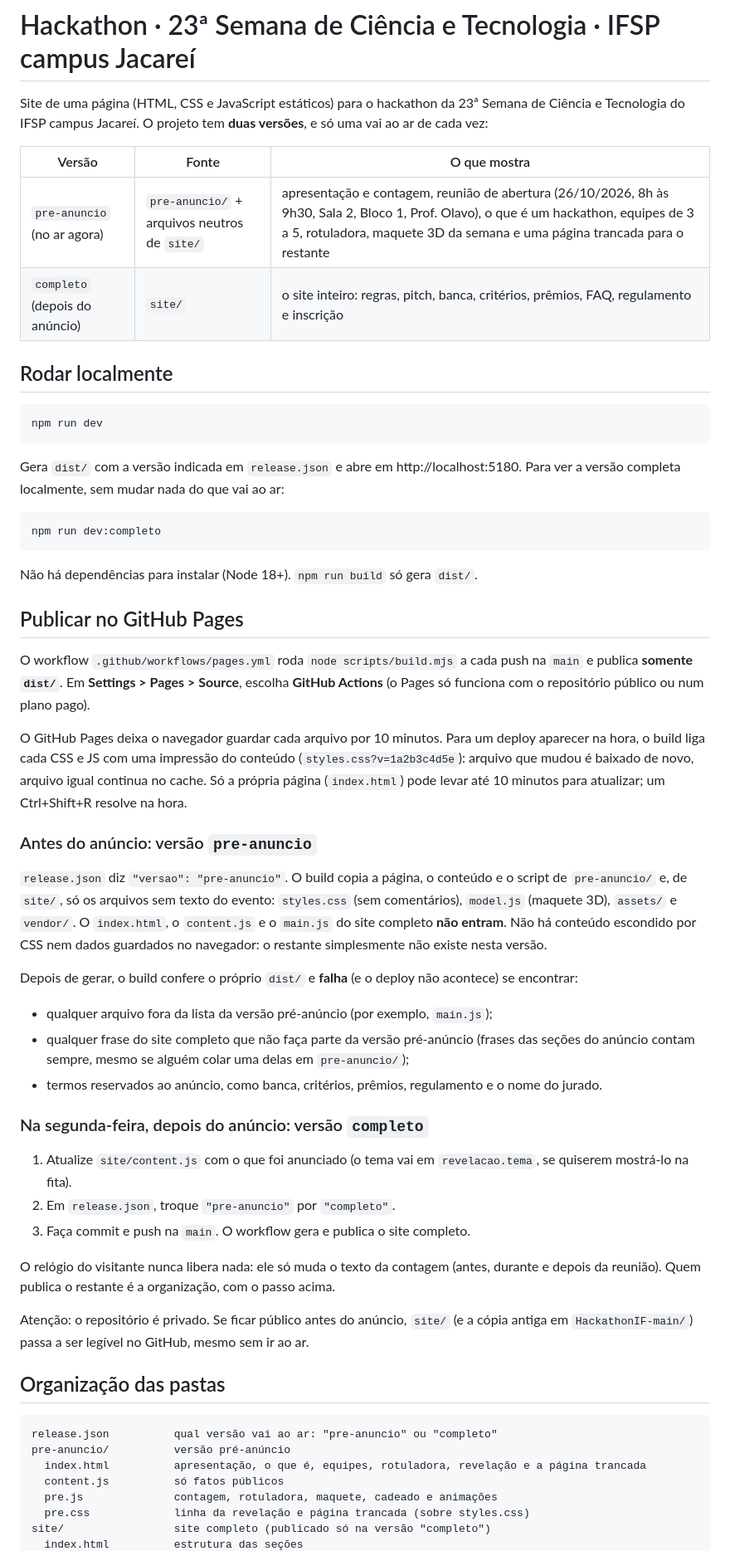
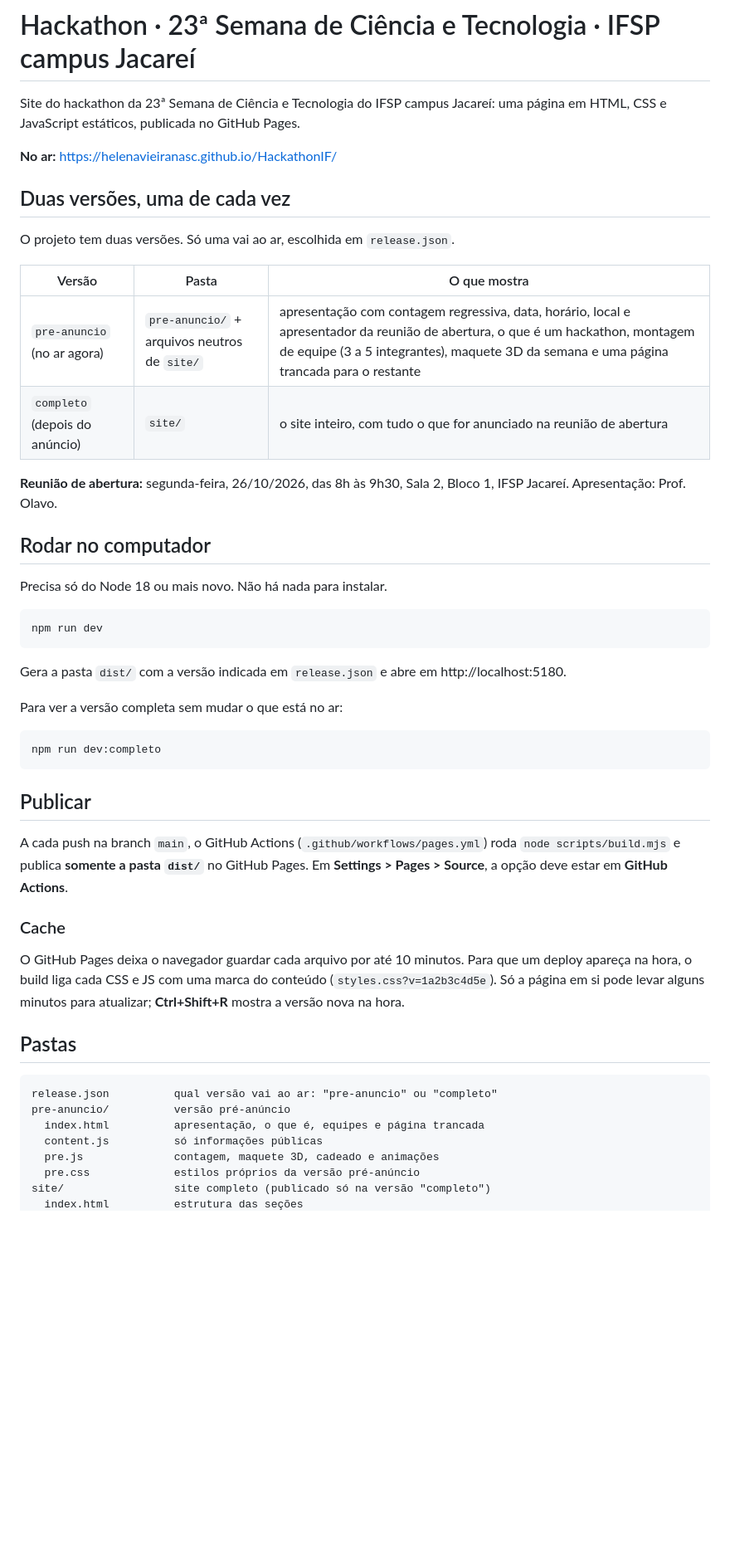
Before and after one commit to helenavieiranasc/HackathonIF, a Markdown page: README.md, the part around one of its changes. Shown at 83% size. Drawn GitHub-style; blank space fills up the shorter version.

Commit message:
Revise README for clarity and project details
Updated the README to clarify project details, versioning, and local setup instructions.

````diff
--- a/README.md
+++ b/README.md
@@ -1,60 +1,52 @@
 # Hackathon · 23ª Semana de Ciência e Tecnologia · IFSP campus Jacareí
 
-Site de uma página (HTML, CSS e JavaScript estáticos) para o hackathon da 23ª Semana de Ciência e Tecnologia do IFSP campus Jacareí. O projeto tem **duas versões**, e só uma vai ao ar de cada vez:
+Site do hackathon da 23ª Semana de Ciência e Tecnologia do IFSP campus Jacareí: uma página em HTML, CSS e JavaScript estáticos, publicada no GitHub Pages.
 
-| Versão | Fonte | O que mostra |
+**No ar:** https://helenavieiranasc.github.io/HackathonIF/
+
+## Duas versões, uma de cada vez
+
+O projeto tem duas versões. Só uma vai ao ar, escolhida em `release.json`.
+
+| Versão | Pasta | O que mostra |
 |---|---|---|
-| `pre-anuncio` (no ar agora) | `pre-anuncio/` + arquivos neutros de `site/` | apresentação e contagem, reunião de abertura (26/10/2026, 8h às 9h30, Sala 2, Bloco 1, Prof. Olavo), o que é um hackathon, equipes de 3 a 5, rotuladora, maquete 3D da semana e uma página trancada para o restante |
-| `completo` (depois do anúncio) | `site/` | o site inteiro: regras, pitch, banca, critérios, prêmios, FAQ, regulamento e inscrição |
+| `pre-anuncio` (no ar agora) | `pre-anuncio/` + arquivos neutros de `site/` | apresentação com contagem regressiva, data, horário, local e apresentador da reunião de abertura, o que é um hackathon, montagem de equipe (3 a 5 integrantes), maquete 3D da semana e uma página trancada para o restante |
+| `completo` (depois do anúncio) | `site/` | o site inteiro, com tudo o que for anunciado na reunião de abertura |
 
-## Rodar localmente
+**Reunião de abertura:** segunda-feira, 26/10/2026, das 8h às 9h30, Sala 2, Bloco 1, IFSP Jacareí. Apresentação: Prof. Olavo.
+
+## Rodar no computador
+
+Precisa só do Node 18 ou mais novo. Não há nada para instalar.
 
 ```bash
 npm run dev
 ```
 
-Gera `dist/` com a versão indicada em `release.json` e abre em http://localhost:5180. Para ver a versão completa localmente, sem mudar nada do que vai ao ar:
+Gera a pasta `dist/` com a versão indicada em `release.json` e abre em http://localhost:5180.
+
+Para ver a versão completa sem mudar o que está no ar:
 
 ```bash
 npm run dev:completo
 ```
 
-Não há dependências para instalar (Node 18+). `npm run build` só gera `dist/`.
+## Publicar
 
-## Publicar no GitHub Pages
+A cada push na branch `main`, o GitHub Actions (`.github/workflows/pages.yml`) roda `node scripts/build.mjs` e publica **somente a pasta `dist/`** no GitHub Pages. Em **Settings > Pages > Source**, a opção deve estar em **GitHub Actions**.
 
-O workflow `.github/workflows/pages.yml` roda `node scripts/build.mjs` a cada push na `main` e publica **somente `dist/`**. Em **Settings > Pages > Source**, escolha **GitHub Actions** (o Pages só funciona com o repositório público ou num plano pago).
+### Cache
 
-O GitHub Pages deixa o navegador guardar cada arquivo por 10 minutos. Para um deploy aparecer na hora, o build liga cada CSS e JS com uma impressão do conteúdo (`styles.css?v=1a2b3c4d5e`): arquivo que mudou é baixado de novo, arquivo igual continua no cache. Só a própria página (`index.html`) pode levar até 10 minutos para atualizar; um Ctrl+Shift+R resolve na hora.
+O GitHub Pages deixa o navegador guardar cada arquivo por até 10 minutos. Para que um deploy apareça na hora, o build liga cada CSS e JS com uma marca do conteúdo (`styles.css?v=1a2b3c4d5e`). Só a página em si pode levar alguns minutos para atualizar; **Ctrl+Shift+R** mostra a versão nova na hora.
 
-### Antes do anúncio: versão `pre-anuncio`
-
-`release.json` diz `"versao": "pre-anuncio"`. O build copia a página, o conteúdo e o script de `pre-anuncio/` e, de `site/`, só os arquivos sem texto do evento: `styles.css` (sem comentários), `model.js` (maquete 3D), `assets/` e `vendor/`. O `index.html`, o `content.js` e o `main.js` do site completo **não entram**. Não há conteúdo escondido por CSS nem dados guardados no navegador: o restante simplesmente não existe nesta versão.
-
-Depois de gerar, o build confere o próprio `dist/` e **falha** (e o deploy não acontece) se encontrar:
-
-- qualquer arquivo fora da lista da versão pré-anúncio (por exemplo, `main.js`);
-- qualquer frase do site completo que não faça parte da versão pré-anúncio (frases das seções do anúncio contam sempre, mesmo se alguém colar uma delas em `pre-anuncio/`);
-- termos reservados ao anúncio, como banca, critérios, prêmios, regulamento e o nome do jurado.
-
-### Na segunda-feira, depois do anúncio: versão `completo`
-
-1. Atualize `site/content.js` com o que foi anunciado (o tema vai em `revelacao.tema`, se quiserem mostrá-lo na fita).
-2. Em `release.json`, troque `"pre-anuncio"` por `"completo"`.
-3. Faça commit e push na `main`. O workflow gera e publica o site completo.
-
-O relógio do visitante nunca libera nada: ele só muda o texto da contagem (antes, durante e depois da reunião). Quem publica o restante é a organização, com o passo acima.
-
-Atenção: o repositório é privado. Se ficar público antes do anúncio, `site/` (e a cópia antiga em `HackathonIF-main/`) passa a ser legível no GitHub, mesmo sem ir ao ar.
-
-## Organização das pastas
+## Pastas
 
 ```
 release.json          qual versão vai ao ar: "pre-anuncio" ou "completo"
 pre-anuncio/          versão pré-anúncio
-  index.html          apresentação, o que é, equipes, rotuladora, revelação e a página trancada
-  content.js          só fatos públicos
-  pre.js              contagem, rotuladora, maquete, cadeado e animações
-  pre.css             linha da revelação e página trancada (sobre styles.css)
+  index.html          apresentação, o que é, equipes e página trancada
+  content.js          só informações públicas
+  pre.js              contagem, maquete 3D, cadeado e animações
+  pre.css             estilos próprios da versão pré-anúncio
 site/                 site completo (publicado só na versão "completo")
   index.html          estrutura das seções
````
Also changed, not shown: other parts of README.md (+28 -60 lines).
